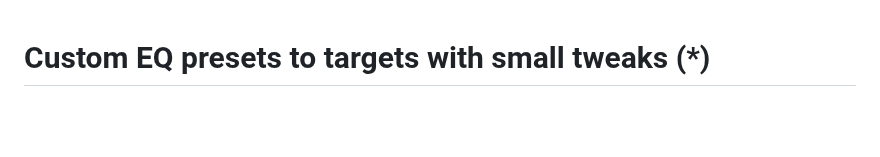
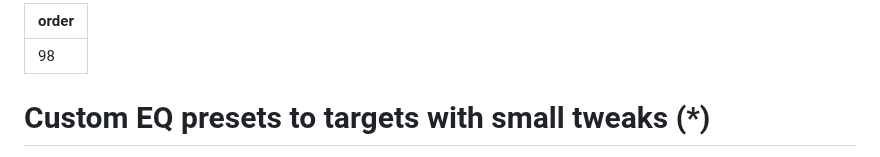
Before and after one commit to 4ciemg/IEM-EQ-Guide, a Markdown page: How to EQ/Custom EQ presets to targets with small tweaks.md, the part around the change. GitHub-like rendering; blank space fills up the shorter version.

```diff
--- a/How to EQ/Custom EQ presets to targets with small tweaks.md
+++ b/How to EQ/Custom EQ presets to targets with small tweaks.md
@@ -1,3 +1,6 @@
+---
+order: 98
+---
 # Custom EQ presets to targets with small tweaks (\*)
 While AutoEQ is excellent at what it sets out to do, it is also possible to EQ to a target manually. Results will probably be very similar to AutoEQ, but creating the preset allows for possible customization filters, and in cases where concise EQ presets are needed (eg when wanting to input presets on other apps/devices), AutoEQ can be non-ideal.
 
```
